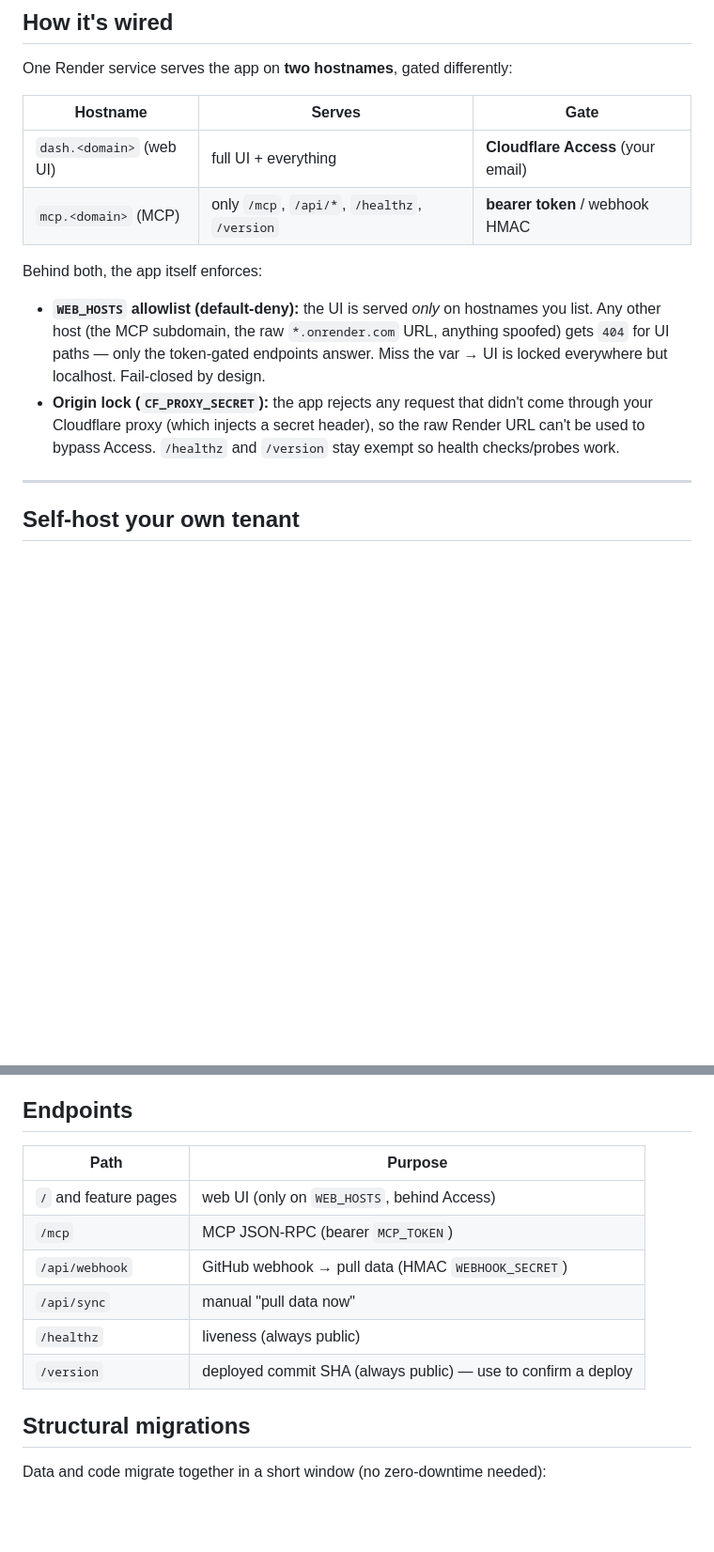
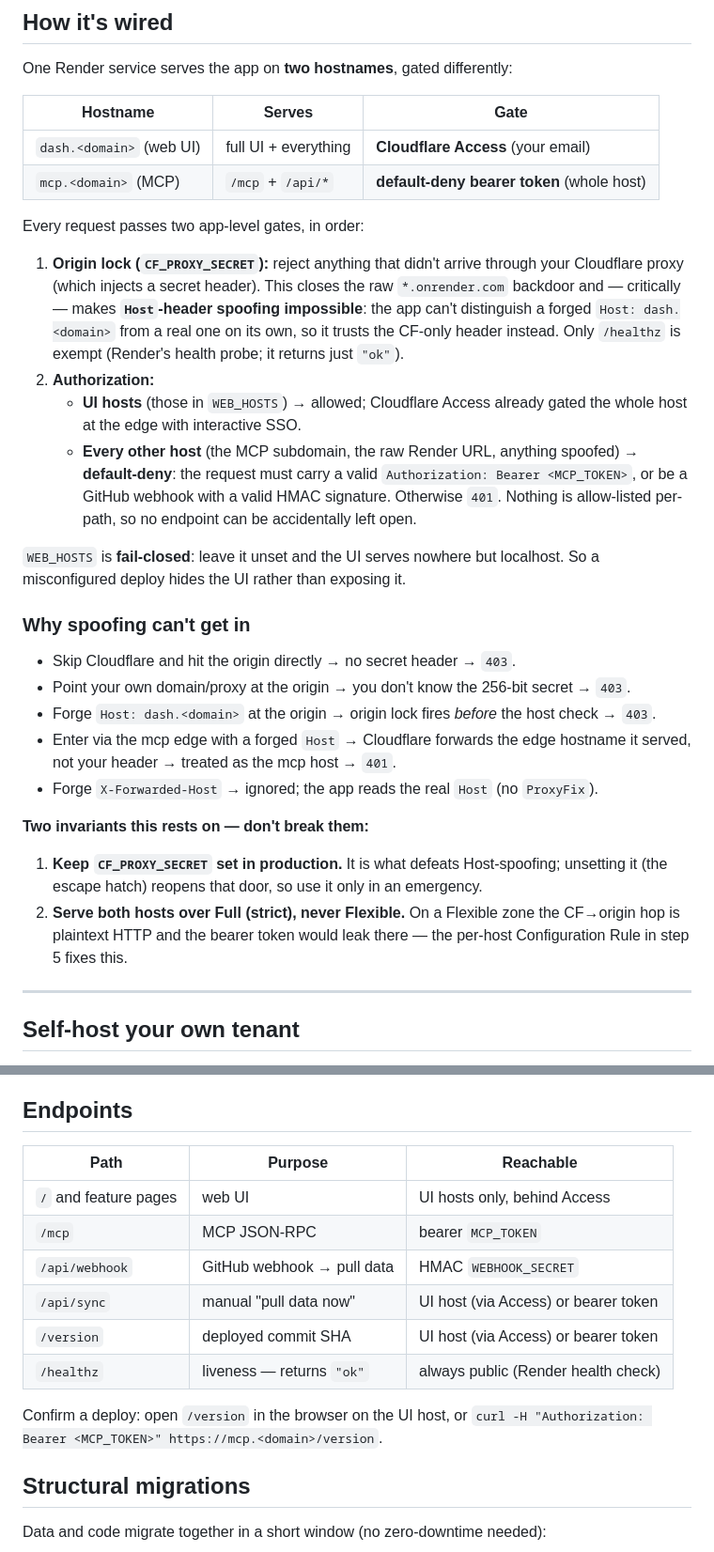
Before and after one commit to kmirzavaziri/personal-dashboard, a Markdown page: README.md, 2 parts joined by grey strips. Shown at 94% size. Rendered like a GitHub page; blank space fills up the shorter version.

Commit message:
docs: README security model — default-deny mcp host + anti-spoofing invariants

```diff
--- a/README.md
+++ b/README.md
@@ -28,16 +28,41 @@ One Render service serves the app on **two hostnames**, gated differently:
 | Hostname | Serves | Gate |
 |----------|--------|------|
 | `dash.<domain>` (web UI) | full UI + everything | **Cloudflare Access** (your email) |
-| `mcp.<domain>` (MCP)     | only `/mcp`, `/api/*`, `/healthz`, `/version` | **bearer token** / webhook HMAC |
+| `mcp.<domain>` (MCP)     | `/mcp` + `/api/*` | **default-deny bearer token** (whole host) |
 
-Behind both, the app itself enforces:
-- **`WEB_HOSTS` allowlist (default-deny):** the UI is served *only* on hostnames you list.
-  Any other host (the MCP subdomain, the raw `*.onrender.com` URL, anything spoofed) gets
-  `404` for UI paths — only the token-gated endpoints answer. Miss the var → UI is locked
-  everywhere but localhost. Fail-closed by design.
-- **Origin lock (`CF_PROXY_SECRET`):** the app rejects any request that didn't come through
-  your Cloudflare proxy (which injects a secret header), so the raw Render URL can't be used
-  to bypass Access. `/healthz` and `/version` stay exempt so health checks/probes work.
+Every request passes two app-level gates, in order:
+
+1. **Origin lock (`CF_PROXY_SECRET`):** reject anything that didn't arrive through your
+   Cloudflare proxy (which injects a secret header). This closes the raw `*.onrender.com`
+   backdoor and — critically — makes **`Host`-header spoofing impossible**: the app can't
+   distinguish a forged `Host: dash.<domain>` from a real one on its own, so it trusts the
+   CF-only header instead. Only `/healthz` is exempt (Render's health probe; it returns just
+   `"ok"`).
+2. **Authorization:**
+   - **UI hosts** (those in `WEB_HOSTS`) → allowed; Cloudflare Access already gated the whole
+     host at the edge with interactive SSO.
+   - **Every other host** (the MCP subdomain, the raw Render URL, anything spoofed) →
+     **default-deny**: the request must carry a valid `Authorization: Bearer <MCP_TOKEN>`,
+     or be a GitHub webhook with a valid HMAC signature. Otherwise `401`. Nothing is
+     allow-listed per-path, so no endpoint can be accidentally left open.
+
+`WEB_HOSTS` is **fail-closed**: leave it unset and the UI serves nowhere but localhost. So a
+misconfigured deploy hides the UI rather than exposing it.
+
+### Why spoofing can't get in
+- Skip Cloudflare and hit the origin directly → no secret header → `403`.
+- Point your own domain/proxy at the origin → you don't know the 256-bit secret → `403`.
+- Forge `Host: dash.<domain>` at the origin → origin lock fires *before* the host check → `403`.
+- Enter via the mcp edge with a forged `Host` → Cloudflare forwards the edge hostname it
+  served, not your header → treated as the mcp host → `401`.
+- Forge `X-Forwarded-Host` → ignored; the app reads the real `Host` (no `ProxyFix`).
+
+**Two invariants this rests on — don't break them:**
+1. **Keep `CF_PROXY_SECRET` set in production.** It is what defeats Host-spoofing; unsetting it
+   (the escape hatch) reopens that door, so use it only in an emergency.
+2. **Serve both hosts over Full (strict), never Flexible.** On a Flexible zone the CF→origin
+   hop is plaintext HTTP and the bearer token would leak there — the per-host Configuration
+   Rule in step 5 fixes this.
 
 ---
 
@@ -137,14 +163,17 @@ Locally, `WEB_HOSTS` is unset so the UI is served on localhost/LAN automatically
 `DB_ROOT` / `STORAGE_ROOT` override the data location (default `./db`, `./storage`).
 
 ## Endpoints
-| Path | Purpose |
-|------|---------|
-| `/` and feature pages | web UI (only on `WEB_HOSTS`, behind Access) |
-| `/mcp` | MCP JSON-RPC (bearer `MCP_TOKEN`) |
-| `/api/webhook` | GitHub webhook → pull data (HMAC `WEBHOOK_SECRET`) |
-| `/api/sync` | manual "pull data now" |
-| `/healthz` | liveness (always public) |
-| `/version` | deployed commit SHA (always public) — use to confirm a deploy |
+| Path | Purpose | Reachable |
+|------|---------|-----------|
+| `/` and feature pages | web UI | UI hosts only, behind Access |
+| `/mcp` | MCP JSON-RPC | bearer `MCP_TOKEN` |
+| `/api/webhook` | GitHub webhook → pull data | HMAC `WEBHOOK_SECRET` |
+| `/api/sync` | manual "pull data now" | UI host (via Access) or bearer token |
+| `/version` | deployed commit SHA | UI host (via Access) or bearer token |
+| `/healthz` | liveness — returns `"ok"` | always public (Render health check) |
+
+Confirm a deploy: open `/version` in the browser on the UI host, or
+`curl -H "Authorization: Bearer <MCP_TOKEN>" https://mcp.<domain>/version`.
 
 ## Structural migrations
 Data and code migrate together in a short window (no zero-downtime needed):
```
Also changed, not shown: other parts of README.md (+3 -2 lines).
